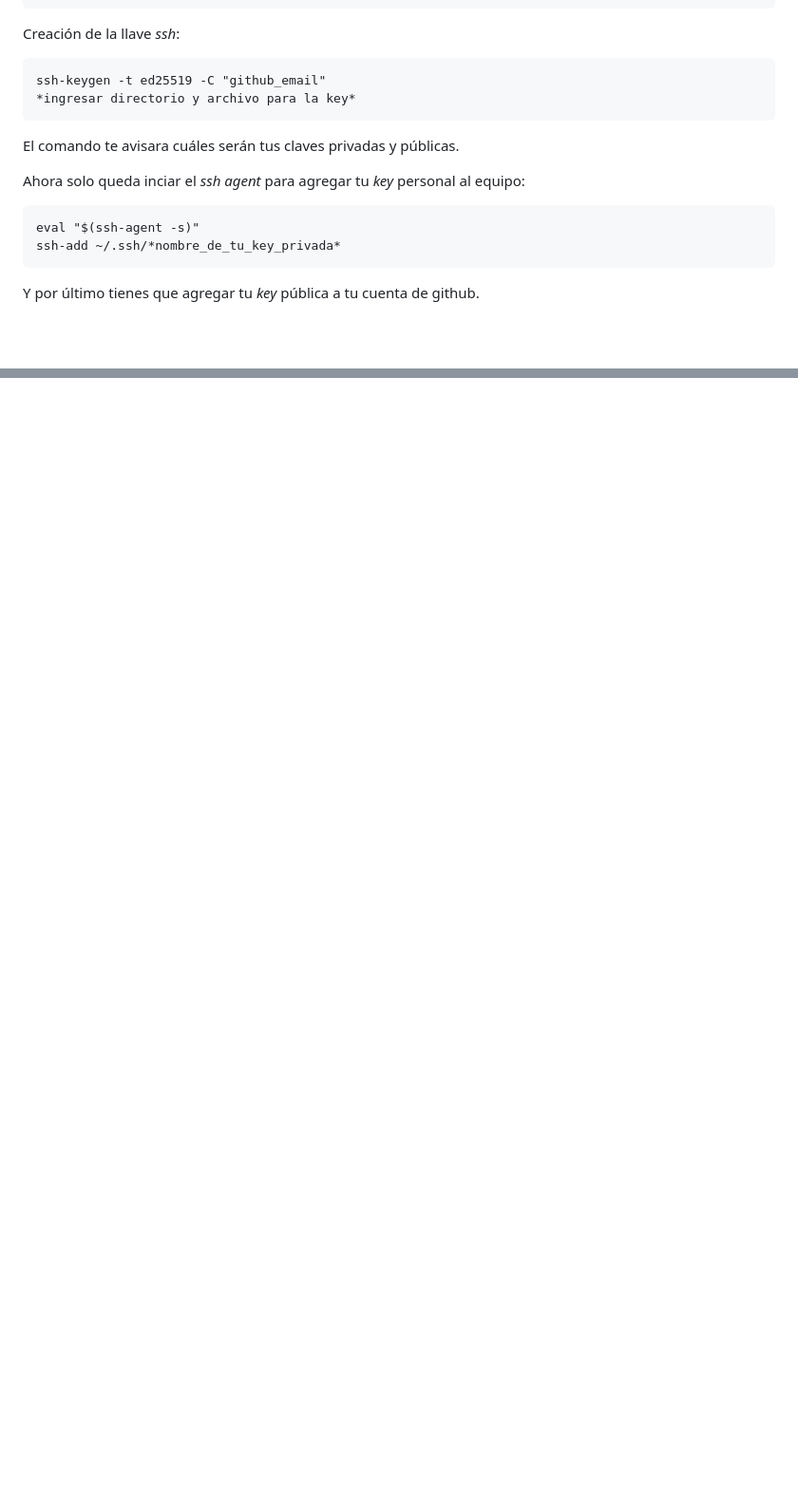
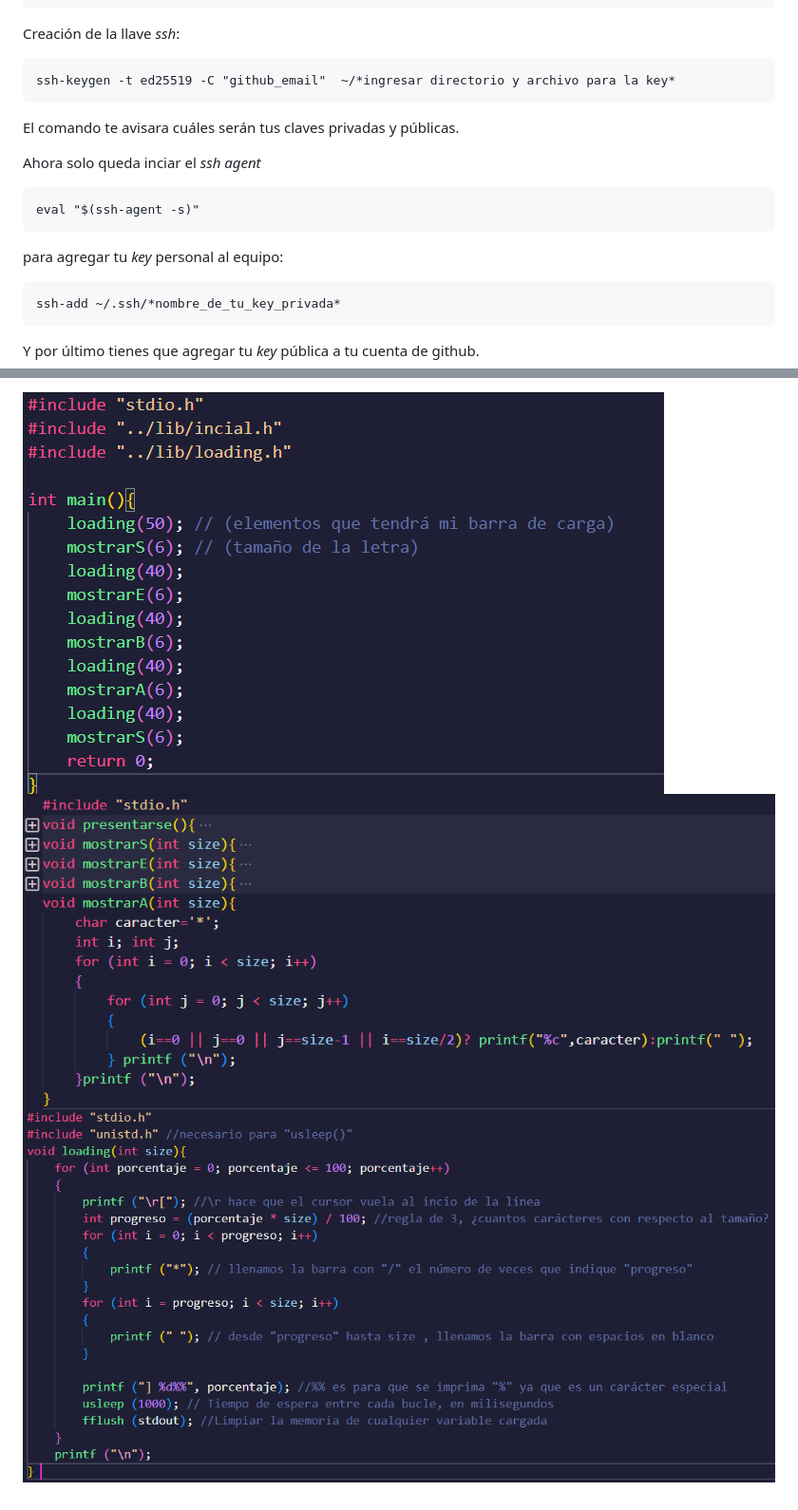
Before and after one commit to Potentiallmmortality/notas, a Markdown page: Anotaciones C-C++/Programación.md, 2 parts joined by grey strips. Shown: that part at 95% size. GitHub-like rendering; pictures changed too: Anotaciones C-C++/img/e7p1.png (added), Anotaciones C-C++/img/e7p2.png (added), Anotaciones C-C++/img/e7p3.png (added); blank space fills up the shorter version.

```diff
--- a/Anotaciones C-C++/Programación.md
+++ b/Anotaciones C-C++/Programación.md
@@ -208,14 +208,16 @@ Para crear las llaves *ssh*, primero se debe crear un directorio *.ssh* (oculto)
 
 Creación de la llave *ssh*:
 
-    ssh-keygen -t ed25519 -C "github_email"
-    *ingresar directorio y archivo para la key*
+    ssh-keygen -t ed25519 -C "github_email"  ~/*ingresar directorio y archivo para la key*
 
 El comando te avisara cuáles serán tus claves privadas y públicas.
 
-Ahora solo queda inciar el *ssh agent* para agregar tu *key* personal al equipo:
+Ahora solo queda inciar el *ssh agent*
 
     eval "$(ssh-agent -s)"
+
+para agregar tu *key* personal al equipo:
+
     ssh-add ~/.ssh/*nombre_de_tu_key_privada*
 
 Y por último tienes que agregar tu *key* pública a tu cuenta de github.
@@ -524,0 +541,3 @@ Para dibujar una "P":
+![ejercicio7](img/e7p2.png)
+![ejercicio7](img/e7p3.png)
+![ejercicio7](img/e7p1.png)
```
Also changed, not shown: other parts of Anotaciones C-C++/Programación.md (+14 -0 lines).
